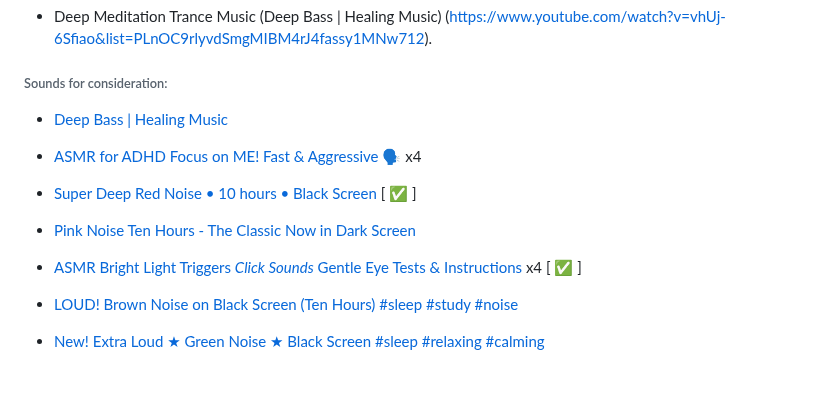
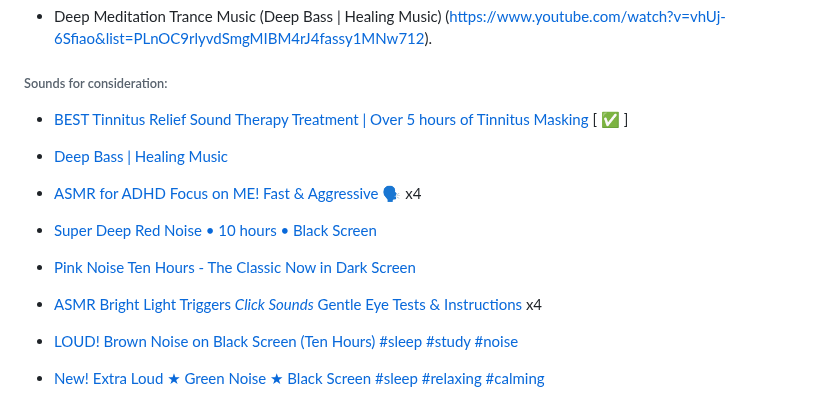
Before and after one commit to kkamara/kelvinkamara, a Markdown page: readme.md, the part around one of its changes. Rendered like a GitHub page; blank space fills up the shorter version.

```diff
--- a/readme.md
+++ b/readme.md
@@ -101,15 +101,17 @@ Global player options control play, pause and volume.
 
 ###### Sounds for consideration:
 
+* [BEST Tinnitus Relief Sound Therapy Treatment | Over 5 hours of Tinnitus Masking](https://www.youtube.com/watch?v=V3jrNmrP-ic) [ ✅ ]
+
 * [Deep Bass | Healing Music](https://www.youtube.com/watch?v=vhUj-6Sfiao)
 
 * [ASMR for ADHD Focus on ME! Fast & Aggressive 🗣](https://www.youtube.com/watch?v=hAJATAx4Wn8) x4
 
-* [Super Deep Red Noise • 10 hours • Black Screen](https://www.youtube.com/watch?v=j_7fC3YzrDc) [ ✅ ]
+* [Super Deep Red Noise • 10 hours • Black Screen](https://www.youtube.com/watch?v=j_7fC3YzrDc)
 
 * [Pink Noise Ten Hours - The Classic Now in Dark Screen](https://www.youtube.com/watch?v=8SHf6wmX5MU)
 
-* [ASMR Bright Light Triggers *Click Sounds* Gentle Eye Tests & Instructions](https://www.youtube.com/watch?v=0hknw8I4_SY) x4 [ ✅ ]
+* [ASMR Bright Light Triggers *Click Sounds* Gentle Eye Tests & Instructions](https://www.youtube.com/watch?v=0hknw8I4_SY) x4
 
 * [LOUD! Brown Noise on Black Screen (Ten Hours) #sleep #study #noise](https://www.youtube.com/watch?v=omGD0GwS-VM)
 
```
Also changed, not shown: other parts of readme.md (+1 -1 lines).
